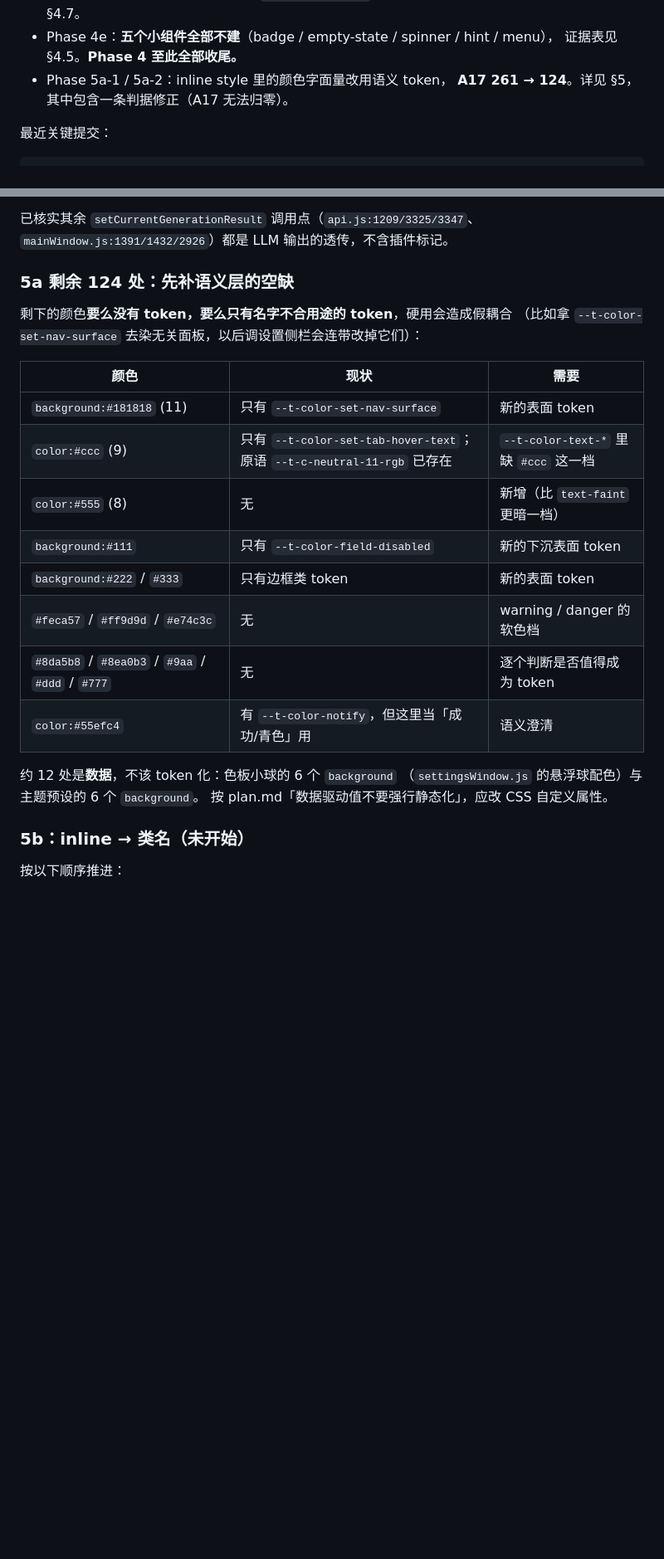
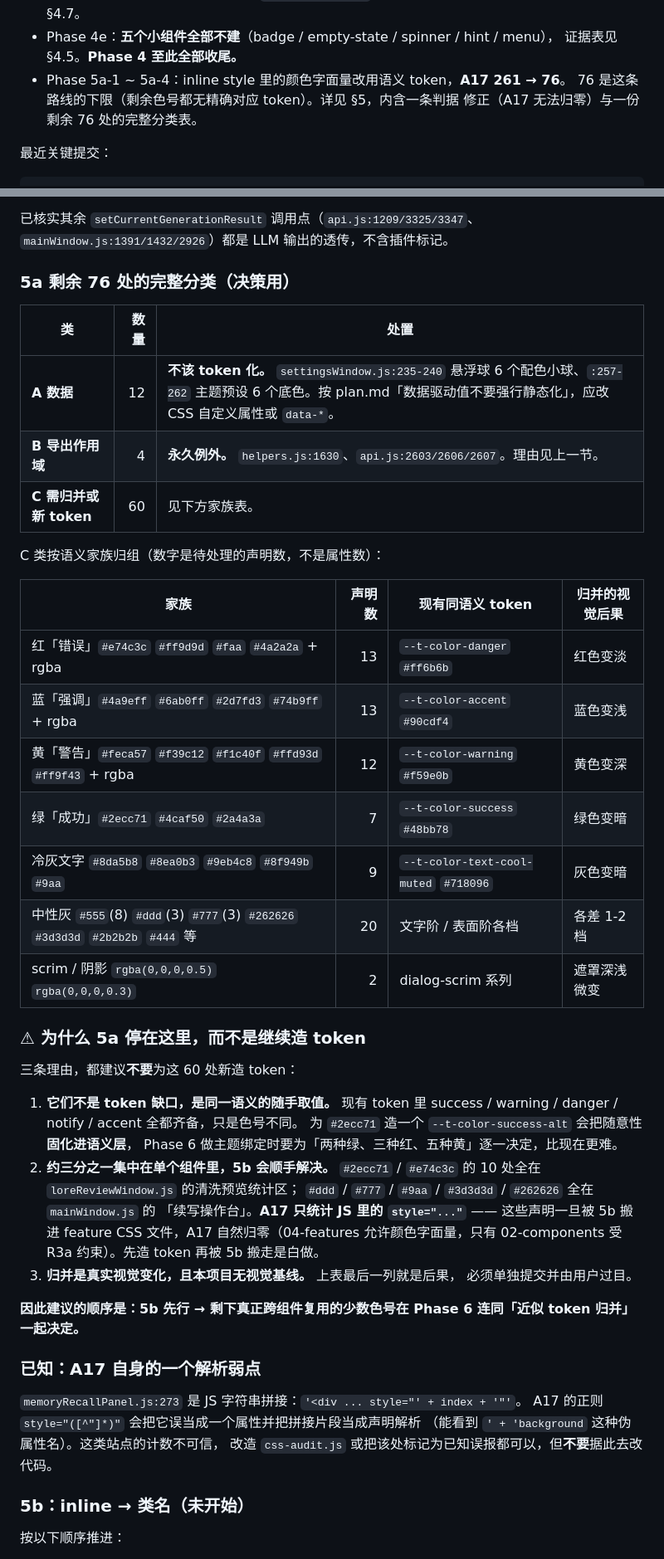
Before and after one commit to Titania-elf/echo-theater, a Markdown page: 未完成.md, 2 parts joined by grey strips. Shown at 83% size. Rendered like a GitHub page; blank space fills up the shorter version.

```diff
--- a/未完成.md
+++ b/未完成.md
@@ -54,8 +54,9 @@
   证据与派生的可选项见 §4.7。
 - Phase 4e：**五个小组件全部不建**（badge / empty-state / spinner / hint / menu），
   证据表见 §4.5。**Phase 4 至此全部收尾。**
-- Phase 5a-1 / 5a-2：inline style 里的颜色字面量改用语义 token，
-  **A17 261 → 124**。详见 §5，其中包含一条判据修正（A17 无法归零）。
+- Phase 5a-1 ~ 5a-4：inline style 里的颜色字面量改用语义 token，**A17 261 → 76**。
+  76 是这条路线的下限（剩余色号都无精确对应 token）。详见 §5，内含一条判据
+  修正（A17 无法归零）与一份剩余 76 处的完整分类表。
 
 最近关键提交：
 
@@ -800,25 +808,52 @@ token 不划算，除非将来导出内容本身需要主题化。
 已核实其余 `setCurrentGenerationResult` 调用点（`api.js:1209/3325/3347`、
 `mainWindow.js:1391/1432/2926`）都是 LLM 输出的透传，不含插件标记。
 
-### 5a 剩余 124 处：先补语义层的空缺
+### 5a 剩余 76 处的完整分类（决策用）
 
-剩下的颜色**要么没有 token，要么只有名字不合用途的 token**，硬用会造成假耦合
-（比如拿 `--t-color-set-nav-surface` 去染无关面板，以后调设置侧栏会连带改掉它们）：
+| 类 | 数量 | 处置 |
+|---|---:|---|
+| **A 数据** | 12 | **不该 token 化。** `settingsWindow.js:235-240` 悬浮球 6 个配色小球、`:257-262` 主题预设 6 个底色。按 plan.md「数据驱动值不要强行静态化」，应改 CSS 自定义属性或 `data-*`。 |
+| **B 导出作用域** | 4 | **永久例外。** `helpers.js:1630`、`api.js:2603/2606/2607`。理由见上一节。 |
+| **C 需归并或新 token** | 60 | 见下方家族表。 |
 
-| 颜色 | 现状 | 需要 |
-|---|---|---|
-| `background:#181818` (11) | 只有 `--t-color-set-nav-surface` | 新的表面 token |
-| `color:#ccc` (9) | 只有 `--t-color-set-tab-hover-text`；原语 `--t-c-neutral-11-rgb` 已存在 | `--t-color-text-*` 里缺 `#ccc` 这一档 |
-| `color:#555` (8) | 无 | 新增（比 `text-faint` 更暗一档） |
-| `background:#111` | 只有 `--t-color-field-disabled` | 新的下沉表面 token |
-| `background:#222` / `#333` | 只有边框类 token | 新的表面 token |
-| `#feca57` / `#ff9d9d` / `#e74c3c` | 无 | warning / danger 的软色档 |
-| `#8da5b8` / `#8ea0b3` / `#9aa` / `#ddd` / `#777` | 无 | 逐个判断是否值得成为 token |
-| `color:#55efc4` | 有 `--t-color-notify`，但这里当「成功/青色」用 | 语义澄清 |
+C 类按语义家族归组（数字是待处理的声明数，不是属性数）：
 
-约 12 处是**数据**，不该 token 化：色板小球的 6 个 `background`
-（`settingsWindow.js` 的悬浮球配色）与主题预设的 6 个 `background`。
-按 plan.md「数据驱动值不要强行静态化」，应改 CSS 自定义属性。
+| 家族 | 声明数 | 现有同语义 token | 归并的视觉后果 |
+|---|---:|---|---|
+| 红「错误」`#e74c3c` `#ff9d9d` `#faa` `#4a2a2a` + rgba | 13 | `--t-color-danger` `#ff6b6b` | 红色变淡 |
+| 蓝「强调」`#4a9eff` `#6ab0ff` `#2d7fd3` `#74b9ff` + rgba | 13 | `--t-color-accent` `#90cdf4` | 蓝色变浅 |
+| 黄「警告」`#feca57` `#f39c12` `#f1c40f` `#ffd93d` `#ff9f43` + rgba | 12 | `--t-color-warning` `#f59e0b` | 黄色变深 |
+| 绿「成功」`#2ecc71` `#4caf50` `#2a4a3a` | 7 | `--t-color-success` `#48bb78` | 绿色变暗 |
+| 冷灰文字 `#8da5b8` `#8ea0b3` `#9eb4c8` `#8f949b` `#9aa` | 9 | `--t-color-text-cool-muted` `#718096` | 灰色变暗 |
+| 中性灰 `#555`(8) `#ddd`(3) `#777`(3) `#262626` `#3d3d3d` `#2b2b2b` `#444` 等 | 20 | 文字阶 / 表面阶各档 | 各差 1-2 档 |
+| scrim / 阴影 `rgba(0,0,0,0.5)` `rgba(0,0,0,0.3)` | 2 | dialog-scrim 系列 | 遮罩深浅微变 |
+
+### ⚠ 为什么 5a 停在这里，而不是继续造 token
+
+三条理由，都建议**不要**为这 60 处新造 token：
+
+1. **它们不是 token 缺口，是同一语义的随手取值。** 现有 token 里
+   success / warning / danger / notify / accent 全都齐备，只是色号不同。
+   为 `#2ecc71` 造一个 `--t-color-success-alt` 会把随意性**固化进语义层**，
+   Phase 6 做主题绑定时要为「两种绿、三种红、五种黄」逐一决定，比现在更难。
+2. **约三分之一集中在单个组件里，5b 会顺手解决。**
+   `#2ecc71` / `#e74c3c` 的 10 处全在 `loreReviewWindow.js` 的清洗预览统计区；
+   `#ddd` / `#777` / `#9aa` / `#3d3d3d` / `#262626` 全在 `mainWindow.js` 的
+   「续写操作台」。**A17 只统计 JS 里的 `style="..."`** —— 这些声明一旦被 5b
+   搬进 feature CSS 文件，A17 自然归零（04-features 允许颜色字面量，只有
+   02-components 受 R3a 约束）。先造 token 再被 5b 搬走是白做。
+3. **归并是真实视觉变化，且本项目无视觉基线。** 上表最后一列就是后果，
+   必须单独提交并由用户过目。
+
+**因此建议的顺序是：5b 先行 → 剩下真正跨组件复用的少数色号在 Phase 6
+连同「近似 token 归并」一起决定。**
+
+### 已知：A17 自身的一个解析弱点
+
+`memoryRecallPanel.js:273` 是 JS 字符串拼接：`'<div ... style="' + index + '"'`。
+A17 的正则 `style="([^"]*)"` 会把它误当成一个属性并把拼接片段当成声明解析
+（能看到 `' + 'background` 这种伪属性名）。这类站点的计数不可信，
+改造 `css-audit.js` 或把该处标记为已知误报都可以，但**不要**据此去改代码。
 
 ### 5b：inline → 类名（未开始）
 
```
Also changed, not shown: other parts of 未完成.md (+27 -14 lines).
